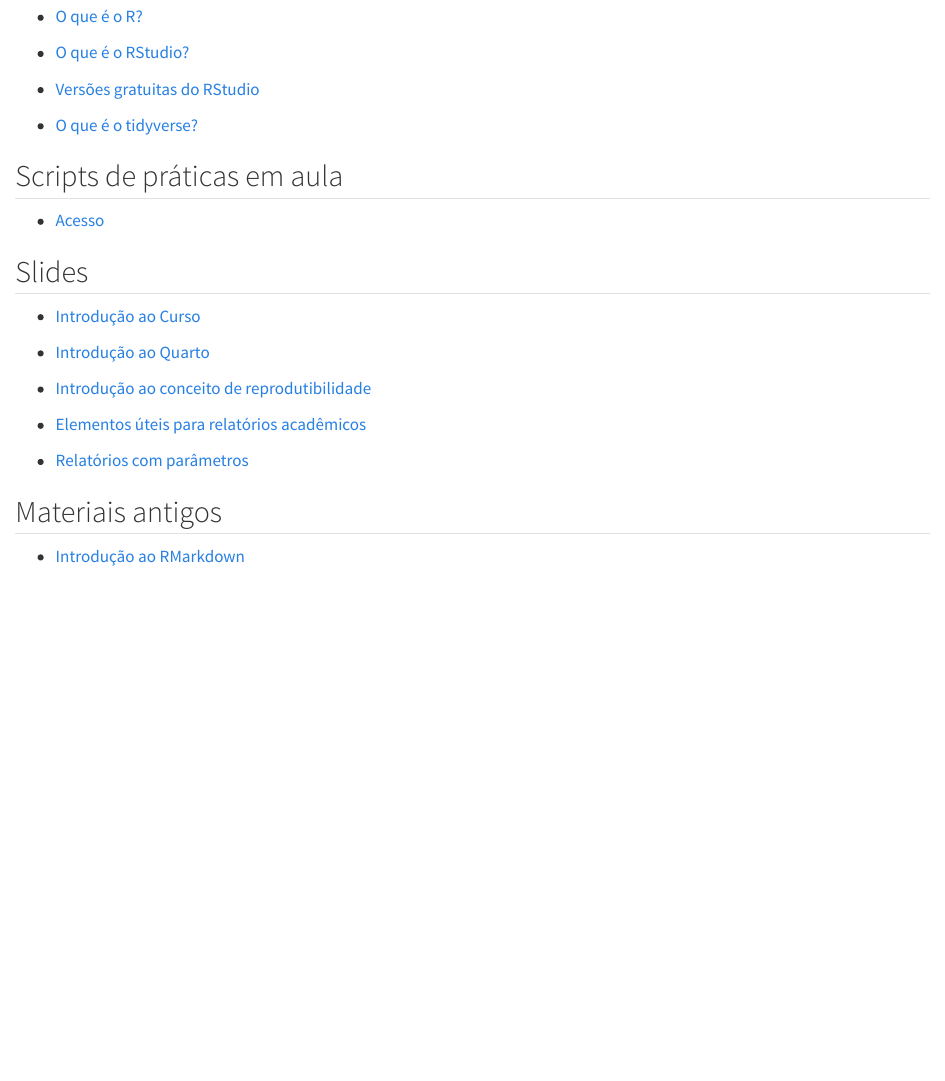
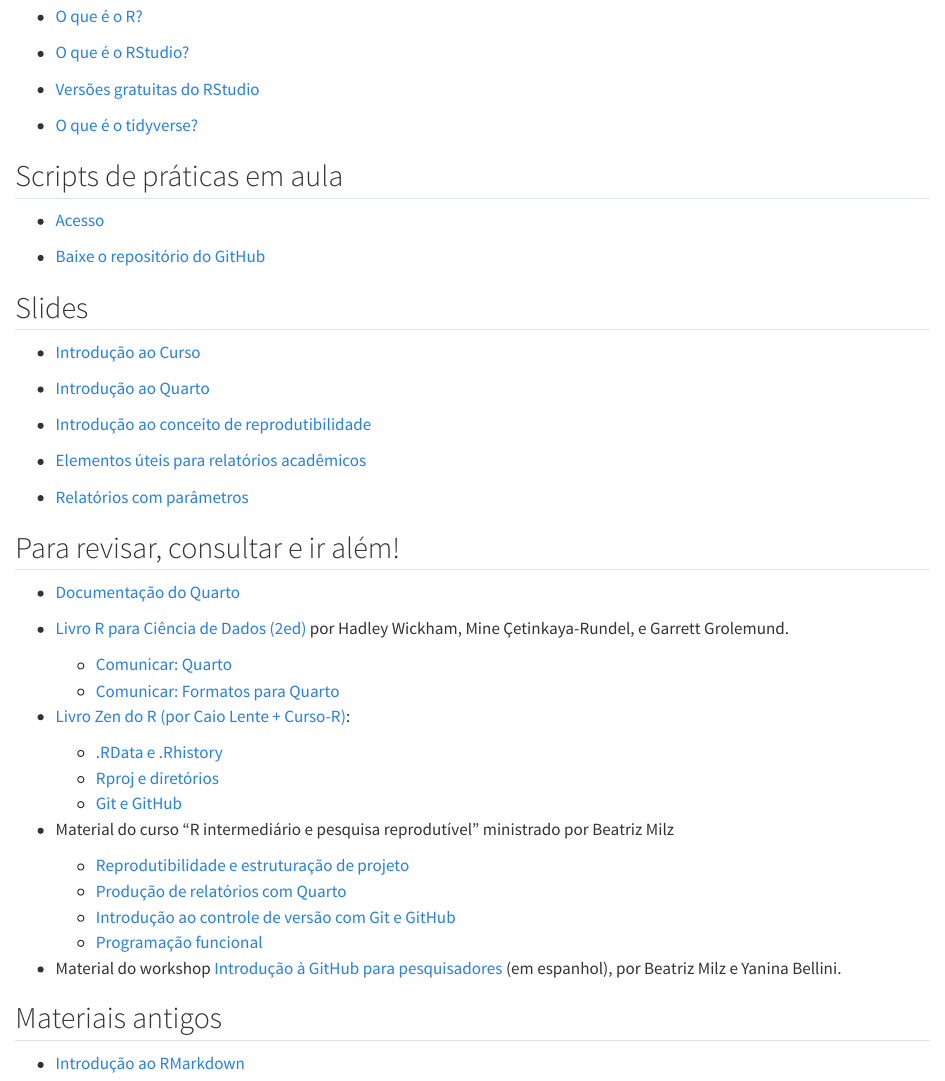
Before and after one commit to beatrizmilz/2025-curso-de-verao-ime-usp-relatorios, a Quarto document (slides.qmd): the page in a window 1100 px wide, from 130 px down. Rendered offline with R 4.5, knitr and Pandoc in place of Quarto, with nearby package versions.

Commit message:
update material

```diff
--- a/slides.qmd
+++ b/slides.qmd
@@ -16,7 +16,7 @@
 
 - [Acesso](https://github.com/beatrizmilz/2025-curso-de-verao-ime-usp-relatorios/tree/main/scripts-aula)
 
-<!-- - [Baixe o repositório do GitHub](https://github.com/beatrizmilz/2025-curso-de-verao-ime-usp-relatorios/archive/refs/heads/main.zip)  -->
+- [Baixe o repositório do GitHub](https://github.com/beatrizmilz/2025-curso-de-verao-ime-usp-relatorios/archive/refs/heads/main.zip)
 
 ## Slides
 
@@ -33,6 +33,27 @@
 
 <!-- -   [Feedbacks - Trabalho final](https://beatrizmilz.github.io/2025-curso-de-verao-ime-usp-relatorios/slides/06-feedback-trabalho-final.html) -->
 
+## Para revisar, consultar e ir além!
+
+- [Documentação do Quarto](https://quarto.org/)
+
+- [Livro R para Ciência de Dados (2ed)](https://pt.r4ds.hadley.nz/) por Hadley Wickham, Mine Çetinkaya-Rundel, e Garrett Grolemund.
+  - [Comunicar: Quarto](https://pt.r4ds.hadley.nz/quarto.html)
+  - [Comunicar: Formatos para Quarto](https://pt.r4ds.hadley.nz/quarto-formats.html)
+
+- [Livro Zen do R (por Caio Lente + Curso-R)](https://curso-r.github.io/zen-do-r/):
+  - [.RData e .Rhistory](https://curso-r.github.io/zen-do-r/rdata-rhistory.html)
+  - [Rproj e diretórios](https://curso-r.github.io/zen-do-r/rproj-dir.html)
+  - [Git e GitHub](https://curso-r.github.io/zen-do-r/git-github.html)
+
+- Material do curso "R intermediário e pesquisa reprodutível" ministrado por Beatriz Milz
+  - [Reprodutibilidade e estruturação de projeto](https://ipeadata-lab.github.io/curso_r_intermediario_202501/reprodutibilidade.html)
+  - [Produção de relatórios com Quarto](https://ipeadata-lab.github.io/curso_r_intermediario_202501/relatorios.html)
+  - [Introdução ao controle de versão com Git e GitHub](https://ipeadata-lab.github.io/curso_r_intermediario_202501/git-github.html)
+  - [Programação funcional](https://ipeadata-lab.github.io/curso_r_intermediario_202501/programacao-funcional.html)
+
+- Material do workshop [Introdução à GitHub para pesquisadores](https://git4researchers-latinr2024.netlify.app/) (em espanhol), por Beatriz Milz e Yanina Bellini.
+
 
 ## Materiais antigos
 
```
